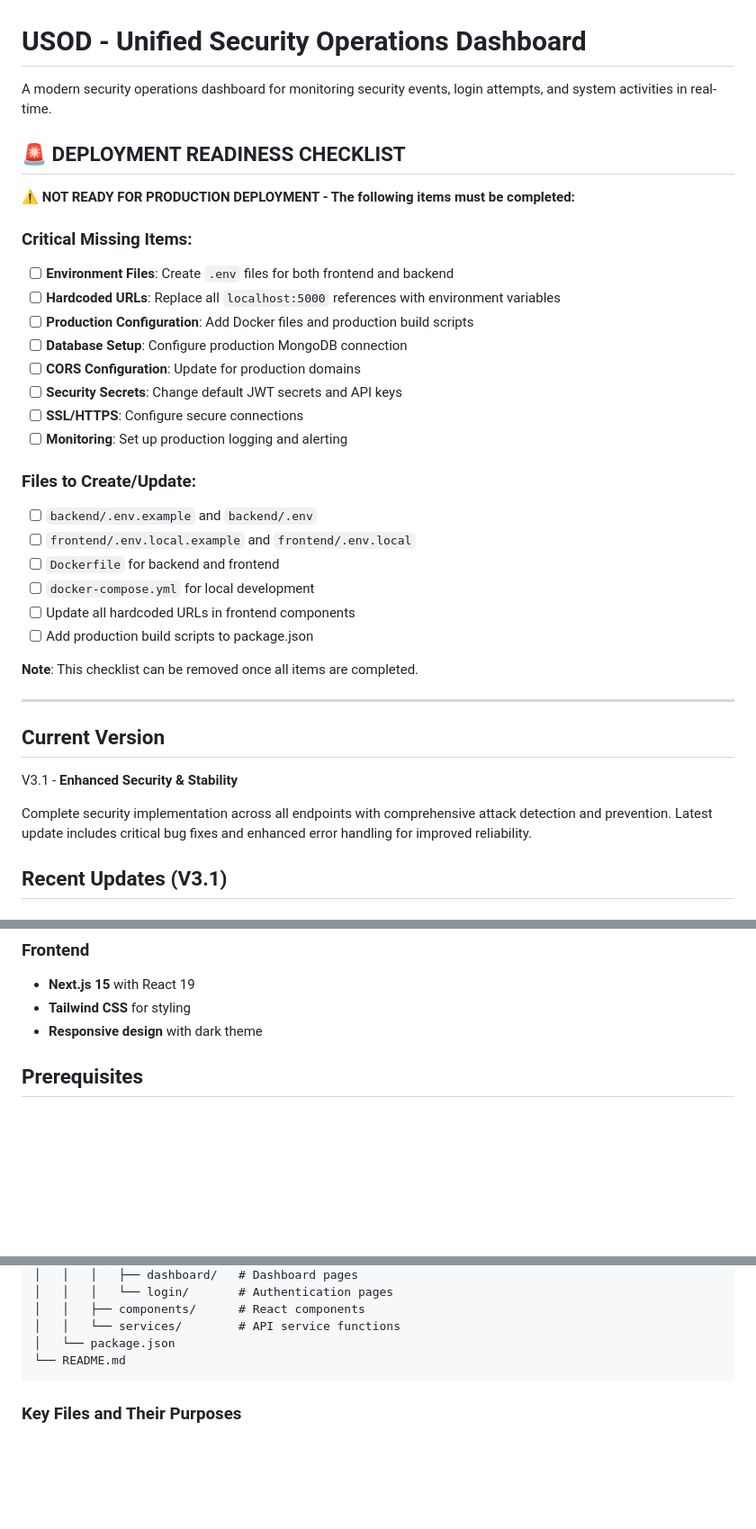
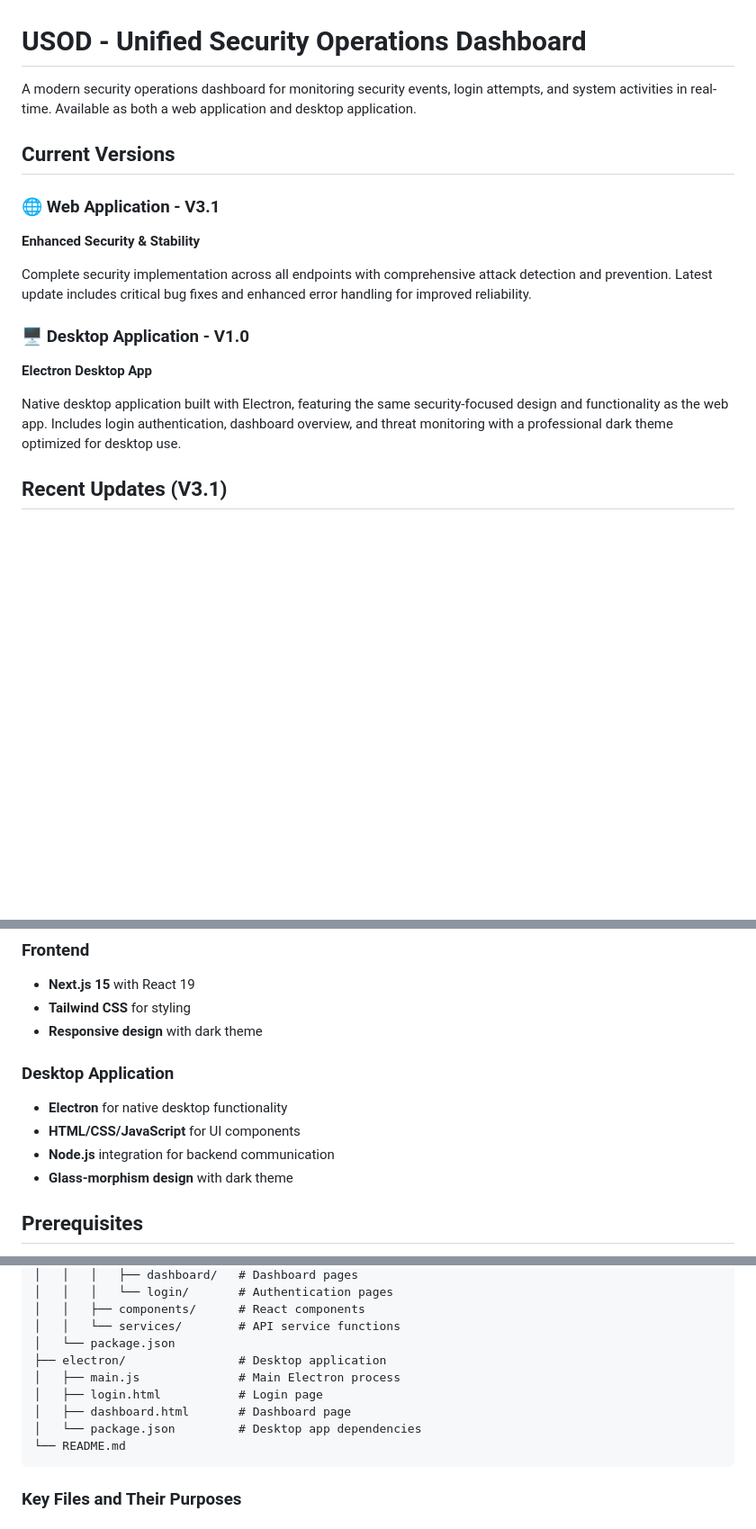
Before and after one commit to GhulamMohayudinMalik/usod, a Markdown page: README.md, 3 parts joined by grey strips. Shown: that part at 90% size. Drawn GitHub-style; blank space fills up the shorter version.

````diff
--- a/README.md
+++ b/README.md
@@ -1,38 +1,18 @@
 # USOD - Unified Security Operations Dashboard
 
-A modern security operations dashboard for monitoring security events, login attempts, and system activities in real-time.
+A modern security operations dashboard for monitoring security events, login attempts, and system activities in real-time. Available as both a web application and desktop application.
 
-## 🚨 DEPLOYMENT READINESS CHECKLIST
+## Current Versions
 
-**⚠️ NOT READY FOR PRODUCTION DEPLOYMENT - The following items must be completed:**
-
-### Critical Missing Items:
-- [ ] **Environment Files**: Create `.env` files for both frontend and backend
-- [ ] **Hardcoded URLs**: Replace all `localhost:5000` references with environment variables
-- [ ] **Production Configuration**: Add Docker files and production build scripts
-- [ ] **Database Setup**: Configure production MongoDB connection
-- [ ] **CORS Configuration**: Update for production domains
-- [ ] **Security Secrets**: Change default JWT secrets and API keys
-- [ ] **SSL/HTTPS**: Configure secure connections
-- [ ] **Monitoring**: Set up production logging and alerting
-
-### Files to Create/Update:
-- [ ] `backend/.env.example` and `backend/.env`
-- [ ] `frontend/.env.local.example` and `frontend/.env.local`
-- [ ] `Dockerfile` for backend and frontend
-- [ ] `docker-compose.yml` for local development
-- [ ] Update all hardcoded URLs in frontend components
-- [ ] Add production build scripts to package.json
-
-**Note**: This checklist can be removed once all items are completed.
-
----
-
-## Current Version
-
-V3.1 - **Enhanced Security & Stability**
+### 🌐 **Web Application - V3.1**
+**Enhanced Security & Stability**
 
 Complete security implementation across all endpoints with comprehensive attack detection and prevention. Latest update includes critical bug fixes and enhanced error handling for improved reliability.
+
+### 🖥️ **Desktop Application - V1.0**
+**Electron Desktop App**
+
+Native desktop application built with Electron, featuring the same security-focused design and functionality as the web app. Includes login authentication, dashboard overview, and threat monitoring with a professional dark theme optimized for desktop use.
 
 ## Recent Updates (V3.1)
 
@@ -80,6 +152,12 @@ Complete security implementation across all endpoints with comprehensive attack
 - **Next.js 15** with React 19
 - **Tailwind CSS** for styling
 - **Responsive design** with dark theme
+
+### Desktop Application
+- **Electron** for native desktop functionality
+- **HTML/CSS/JavaScript** for UI components
+- **Node.js** integration for backend communication
+- **Glass-morphism design** with dark theme
 
 ## Prerequisites
 
@@ -788,6 +885,11 @@ usod-testing/
 │   │   ├── components/      # React components
 │   │   └── services/        # API service functions
 │   └── package.json
+├── electron/                # Desktop application
+│   ├── main.js              # Main Electron process
+│   ├── login.html           # Login page
+│   ├── dashboard.html       # Dashboard page
+│   └── package.json         # Desktop app dependencies
 └── README.md
 ```
 
````
Also changed, not shown: other parts of README.md (+149 -1 lines).
